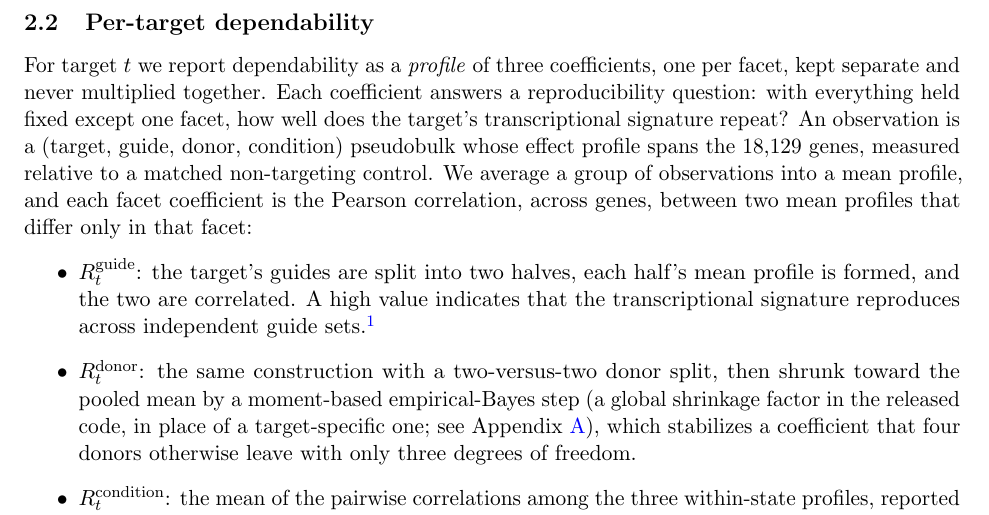
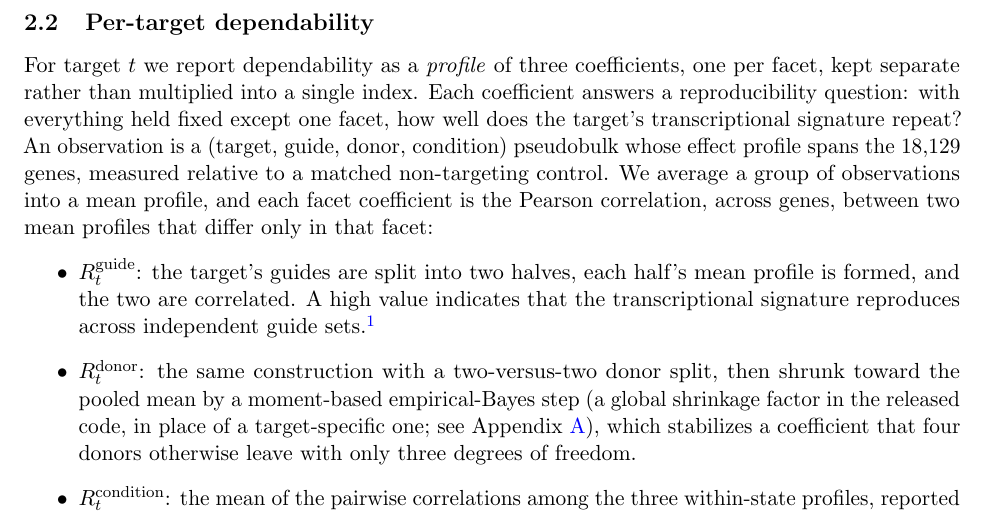
Before and after one commit to kiki830621/G-perturb, a LaTeX paper (manuscript/main.tex): part of page 4 of 14, cut so that both start at the same text. Compiled offline with pdfLaTeX.

Commit message:
docs(manuscript): formalize the three-coefficient profile sentence (§2.2)
Per review the phrase 'kept separate and never multiplied together' was colloquial.
Rewrote as 'kept separate rather than multiplied into a single index' — same
methodological point (report the per-facet profile, do not collapse it to one number)
in formal register. Recompiles clean.

```diff
--- a/manuscript/main.tex
+++ b/manuscript/main.tex
@@ -192,7 +192,7 @@ generalization coefficient would misclassify that signal as noise.
 \subsection{Per-target dependability}
 
 For target $t$ we report dependability as a \emph{profile} of three coefficients,
-one per facet, kept separate and never multiplied together. Each coefficient
+one per facet, kept separate rather than multiplied into a single index. Each coefficient
 answers a reproducibility question: with everything held fixed except one facet,
 how well does the target's transcriptional signature repeat? An observation is a
 (target, guide, donor, condition) pseudobulk whose effect profile spans the
```
Also changed, not shown: manuscript/main.pdf.
